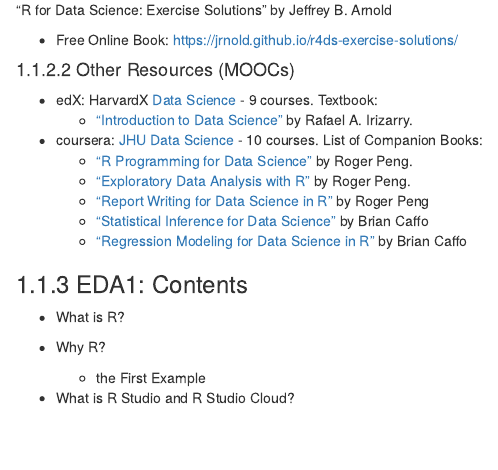
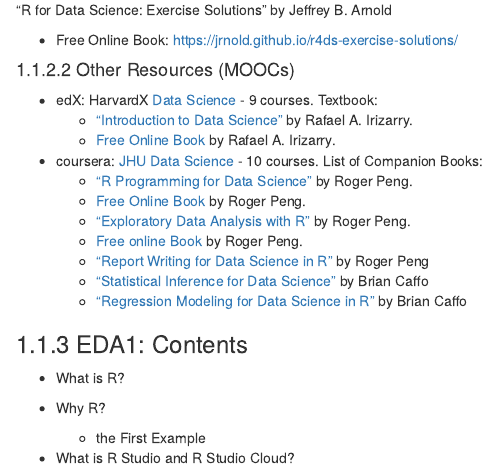
Before and after one commit to icu-hsuzuki/da4r2021, an R Markdown document (02-eda1.Rmd): the page in a window 1100 px wide, from 650 px down. Rendered offline with R 4.5, knitr and Pandoc, with nearby package versions; drawn as R Markdown's standard HTML page in place of the format the file asks for.

Commit message:
render by build

```diff
--- a/02-eda1.Rmd
+++ b/02-eda1.Rmd
@@ -37,10 +37,13 @@
 #### Other Resources (MOOCs)
 
 * edX: HarvardX [Data Science](https://www.edx.org/professional-certificate/harvardx-data-science) - 9 courses. Textbook:
-  - ["Introduction to Data Science"](https://leanpub.com/datasciencebook) by Rafael A. Irizarry. [\underline{Free Online Book}](https://rafalab.github.io/dsbook/)
+  - ["Introduction to Data Science"](https://leanpub.com/datasciencebook) by Rafael A. Irizarry.
+  - [Free Online Book](http://rafalab.dfci.harvard.edu/dsbook/) by Rafael A. Irizarry.
 * coursera: [JHU Data Science](https://www.coursera.org/specializations/jhu-data-science) - 10 courses. List of Companion Books:
-  - ["R Programming for Data Science"](https://leanpub.com/rprogramming?utm_source=DST2&utm_medium=Reading&utm_campaign=DST2) by Roger Peng. [\underline{Free Online Book}](https://bookdown.org/rdpeng/rprogdatascience/)
-  - ["Exploratory Data Analysis with R"](https://leanpub.com/exdata?utm_source=DST2&utm_medium=Reading&utm_campaign=DST2) by Roger Peng. [\underline{Free online Book}](https://bookdown.org/rdpeng/exdata/)
+  - ["R Programming for Data Science"](https://leanpub.com/rprogramming?utm_source=DST2&utm_medium=Reading&utm_campaign=DST2) by Roger Peng.
+  - [Free Online Book](https://bookdown.org/rdpeng/rprogdatascience/) by Roger Peng.
+  - ["Exploratory Data Analysis with R"](https://leanpub.com/exdata?utm_source=DST2&utm_medium=Reading&utm_campaign=DST2) by Roger Peng.
+  - [Free online Book](https://bookdown.org/rdpeng/exdata/) by Roger Peng.
   - ["Report Writing for Data Science in R"](https://leanpub.com/reportwriting?utm_source=DST2&utm_medium=Reading&utm_campaign=DST2) by Roger Peng
   - ["Statistical Inference for Data Science"](https://leanpub.com/LittleInferenceBook) by Brian Caffo
   -  ["Regression Modeling for Data Science in R"](https://leanpub.com/regmods) by Brian Caffo
```
Also changed, not shown: docs/reference-keys.txt, docs/search_index.json, 02-eda1.Rmd (4 more changed lines), 112 other files.
